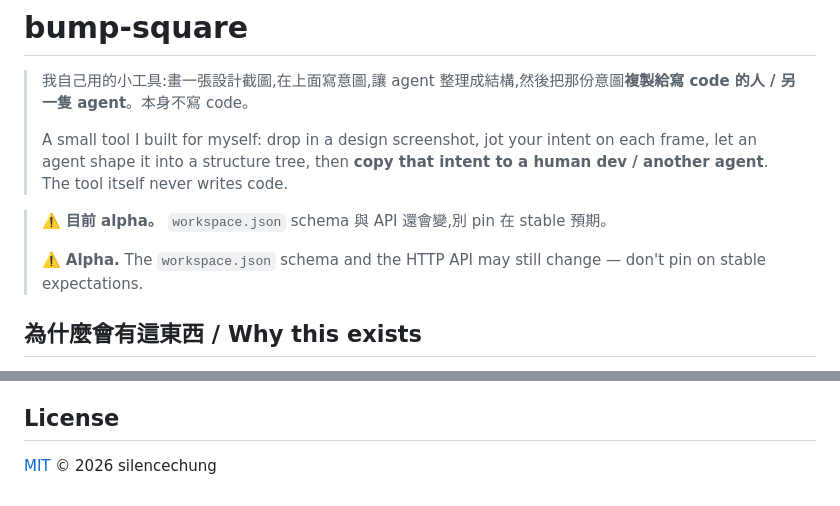
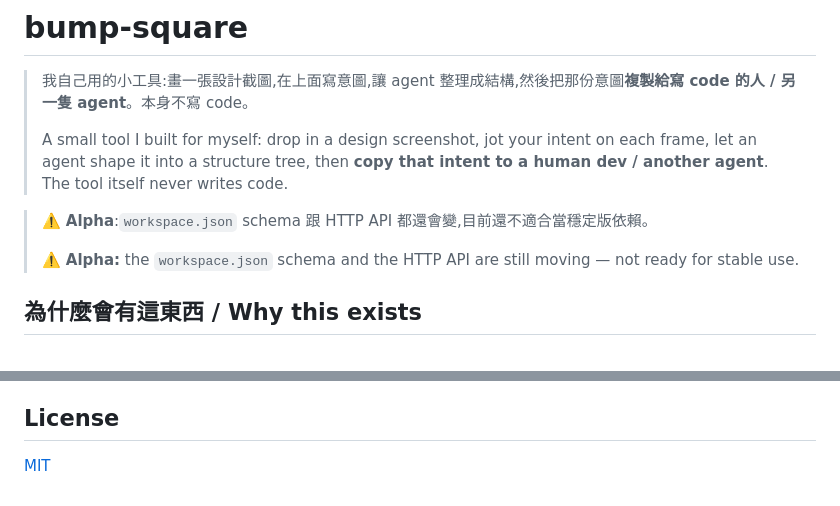
Before and after one commit to silencechung/bump-square, a Markdown page: README.md, 2 parts joined by grey strips. Drawn GitHub-style.

Commit message:
README: smoother alpha wording + drop duplicate copyright
- Reword the alpha disclaimer (zh + en) — the previous "別 pin 在 stable
  預期" / "don't pin on stable expectations" was a too-literal idiom
  carry-over; now reads as "目前還不適合當穩定版依賴" / "not ready for
  stable use"
- Drop the `© 2026 silencechung` line from the License section; the
  LICENSE file itself still carries the required MIT copyright notice

Co-Authored-By: Claude Opus 4.7 <noreply@anthropic.com>

```diff
--- a/README.md
+++ b/README.md
@@ -15,9 +15,9 @@
 >
 > A small tool I built for myself: drop in a design screenshot, jot your intent on each frame, let an agent shape it into a structure tree, then **copy that intent to a human dev / another agent**. The tool itself never writes code.
 
-> ⚠️ **目前 alpha。** `workspace.json` schema 與 API 還會變,別 pin 在 stable 預期。
+> ⚠️ **Alpha**:`workspace.json` schema 跟 HTTP API 都還會變,目前還不適合當穩定版依賴。
 >
-> ⚠️ **Alpha.** The `workspace.json` schema and the HTTP API may still change — don't pin on stable expectations.
+> ⚠️ **Alpha:** the `workspace.json` schema and the HTTP API are still moving — not ready for stable use.
 
 ## 為什麼會有這東西 / Why this exists
 
@@ -159,4 +159,4 @@ terser and more directive than a typical README).
 
 ## License
 
-[MIT](./LICENSE) © 2026 silencechung
+[MIT](./LICENSE)
```
